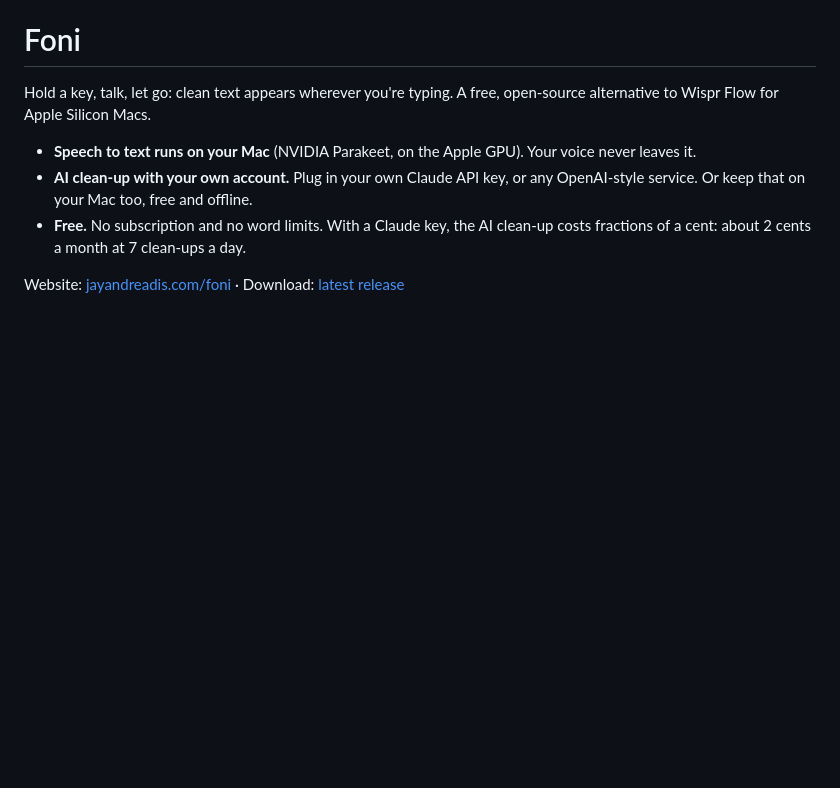
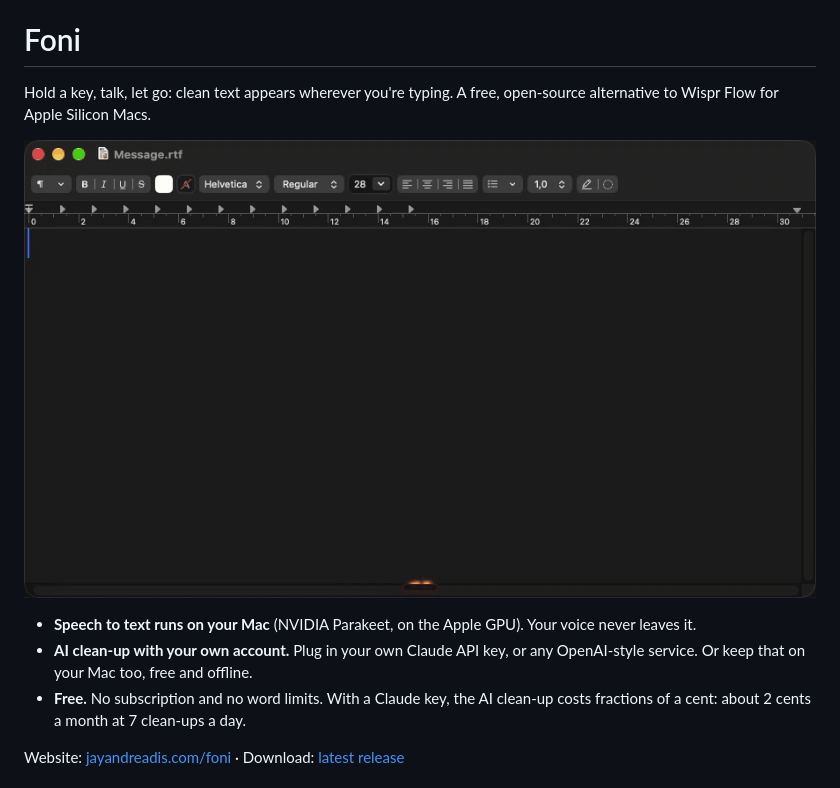
Before and after one commit to iasonasandreadis/foni, a Markdown page: README.md, the part around the change. Rendered like a GitHub page; pictures changed too: docs/img/demo.gif (added); blank space fills up the shorter version.

Commit message:
Demo GIF in the README, a real link preview, and a Star button on the site
- docs/img/demo.gif: a real dictation recorded on this Mac (hold Fn, the sentence is spoken,
  Foni types it into TextEdit).
- docs/img/foni-preview.png: 1280x640 card in the site's look, used as the site's og:image
  (with a large Twitter/X card) and as the repo's social preview.
- The site's second button is now "Star on GitHub" (same link as "View the code").

Co-Authored-By: Claude Opus 5.5 <noreply@anthropic.com>

```diff
--- a/README.md
+++ b/README.md
@@ -1,6 +1,8 @@
 # Foni
 
 Hold a key, talk, let go: clean text appears wherever you're typing. A free, open-source alternative to Wispr Flow for Apple Silicon Macs.
+
+![Holding Fn while saying a sentence: Foni's fire lights up, then the sentence appears in TextEdit](docs/img/demo.gif)
 
 - **Speech to text runs on your Mac** (NVIDIA Parakeet, on the Apple GPU). Your voice never leaves it.
 - **AI clean-up with your own account.** Plug in your own Claude API key, or any OpenAI-style service. Or keep that on your Mac too, free and offline.
```
Also changed, not shown: docs/img/foni-preview.png (added), 1 other file.
